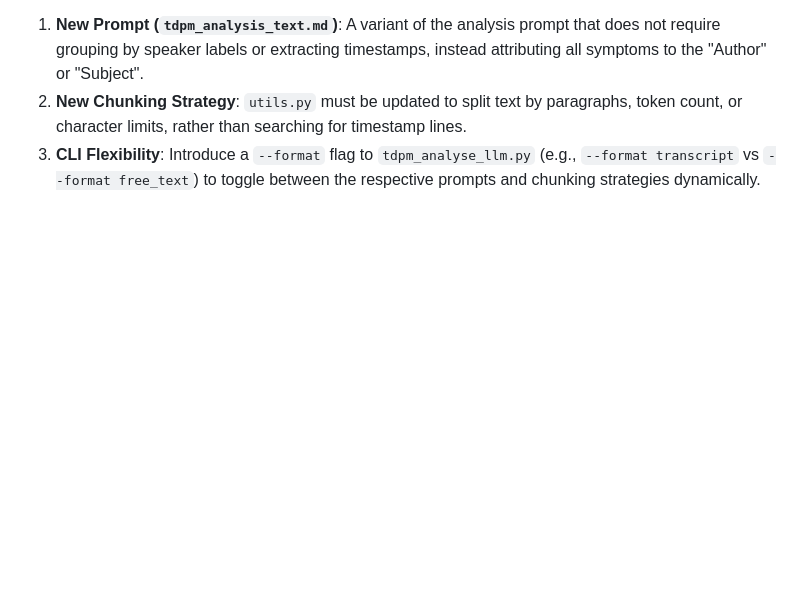
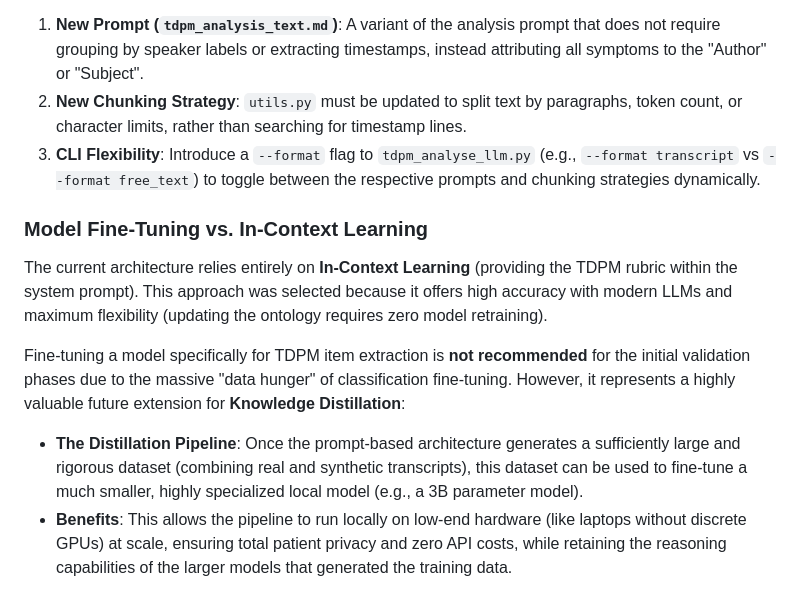
Before and after one commit to wpramio/symptoms-analyser, a Markdown page: plan.md, the part around the change. Rendered like a GitHub page; blank space fills up the shorter version.

Commit message:
docs(plan): add discussion on knowledge distillation and model fine-tuning

```diff
--- a/plan.md
+++ b/plan.md
@@ -252,3 +252,10 @@ If the project scope expands to analyze unstructured free-text (such as a patien
 1. **New Prompt (`tdpm_analysis_text.md`)**: A variant of the analysis prompt that does not require grouping by speaker labels or extracting timestamps, instead attributing all symptoms to the "Author" or "Subject".
 2. **New Chunking Strategy**: `utils.py` must be updated to split text by paragraphs, token count, or character limits, rather than searching for timestamp lines.
 3. **CLI Flexibility**: Introduce a `--format` flag to `tdpm_analyse_llm.py` (e.g., `--format transcript` vs `--format free_text`) to toggle between the respective prompts and chunking strategies dynamically.
+
+### Model Fine-Tuning vs. In-Context Learning
+The current architecture relies entirely on **In-Context Learning** (providing the TDPM rubric within the system prompt). This approach was selected because it offers high accuracy with modern LLMs and maximum flexibility (updating the ontology requires zero model retraining).
+
+Fine-tuning a model specifically for TDPM item extraction is **not recommended** for the initial validation phases due to the massive "data hunger" of classification fine-tuning. However, it represents a highly valuable future extension for **Knowledge Distillation**:
+- **The Distillation Pipeline**: Once the prompt-based architecture generates a sufficiently large and rigorous dataset (combining real and synthetic transcripts), this dataset can be used to fine-tune a much smaller, highly specialized local model (e.g., a 3B parameter model).
+- **Benefits**: This allows the pipeline to run locally on low-end hardware (like laptops without discrete GPUs) at scale, ensuring total patient privacy and zero API costs, while retaining the reasoning capabilities of the larger models that generated the training data.
```
